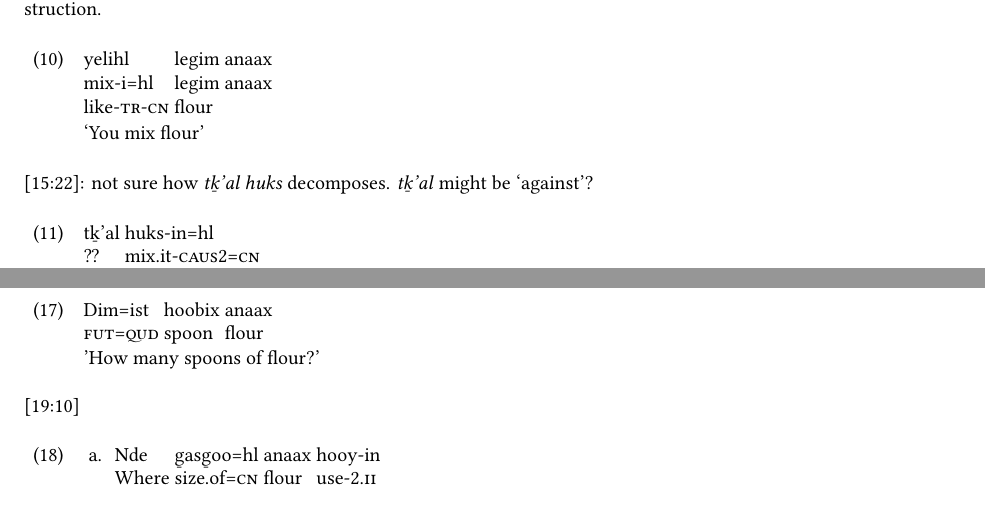
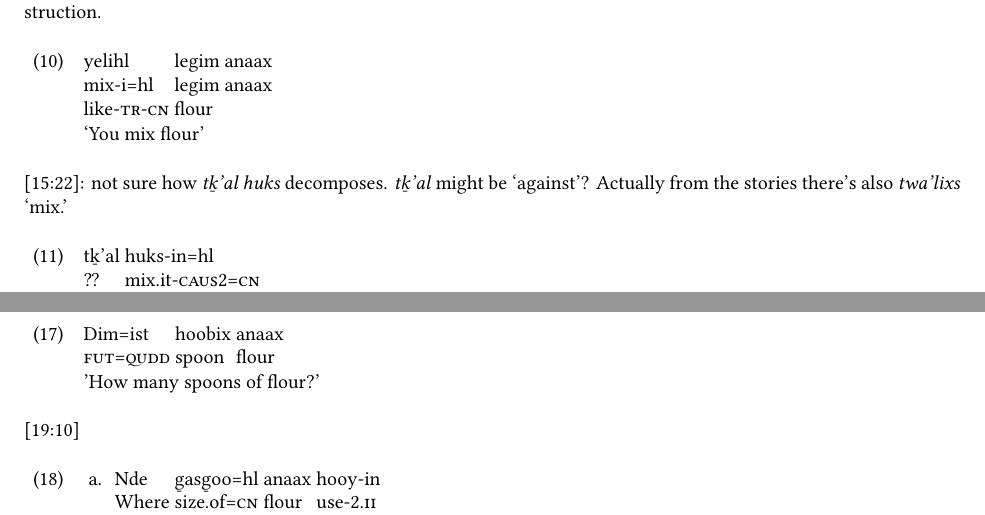
Before and after one commit to mdiederichsen/GitksanGroupF, a LaTeX document (transcriptions/main.tex, which reads transcriptions/preamble.tex, transcriptions/sessions/2026-09-24.tex): two parts of pages 6 and 7 of 73, joined at a grey line, cut so that both start at the same text. Compiled offline with XeLaTeX.

Commit message:
glossary tweaks

```diff
--- a/transcriptions/preamble.tex
+++ b/transcriptions/preamble.tex
@@ -62,7 +62,7 @@
 \newleipzig{hum}{hum}{hum}
 \newleipzig{anim}{anim}{animal}
 \newleipzig{attr}{attr}{attributive}
-\newleipzig{sx}{sx}{subject extraction}
+\newleipzig{sx}{sx}{intransitive subject extraction}
 \newleipzig{cnt}{cnt.amt}{count amount}
 \newleipzig{mass}{mass.amt}{mass amount}
 \newleipzig{ax}{ax}{transitive subject extraction}
@@ -80,7 +80,7 @@
 \newleipzig{spt}{spt}{spatiotemporal}
 \newleipzig{cntr}{cntr}{constrastive marker}
 \newleipzig{qudd}{qudd}{question-under-discussion downdate}
-\newleipzig{qud}{qud}{question-under-discussion}
+%\newleipzig{qud}{qud}{question-under-discussion}
 \newleipzig{dwid}{dwid}{domain widener}
 \newleipzig{part}{part}{partitive marker}
 \newleipzig{expr}{expr}{experiential prefix}
@@ -90,7 +90,7 @@
 \newleipzig{hab}{hab}{habitual}
 \newleipzig{demprox}{dem.prox}{proximal demonstrative}
 
-\glssetwidest{xxxxxxxx}
+\glssetwidest{xxxxxxxxxx}
 
 \MakeOuterQuote{"}
 
--- a/transcriptions/sessions/2026-09-24.tex
+++ b/transcriptions/sessions/2026-09-24.tex
@@ -121,7 +121,7 @@ Also, at [14:00] Hector says that ``you are just saying you are mixing flour'',
     `You mix flour'
 \end{exe}
 
-[15:22]: not sure how \textit{tḵ'al huks} decomposes. \textit{tḵ'al} might be `against'?
+[15:22]: not sure how \textit{tḵ'al huks} decomposes. \textit{tḵ'al} might be `against'? Actually from the stories there's also \textit{twa'lixs} `mix.'
 
 \begin{exe}
 \ex \gll tḵ'al huks-in=hl\\
@@ -168,7 +168,7 @@ who=\Cn{} \Sx{} go.ahead-make=\Cn{} bread, ii \Refl{} 3PL.\Iii{} \Comp{} \Foc{}
 [18:57]
 \begin{exe}
     \ex \gll Dim=ist hoobix anaax\\
-    \Fut{}=\Qud{} spoon flour\\
+    \Fut{}=\Qudd{} spoon flour\\
     'How many spoons of flour?'
 \end{exe}
 
```
Also changed, not shown: transcriptions/sessions/2026-10-29.tex (+1 -1 lines).
